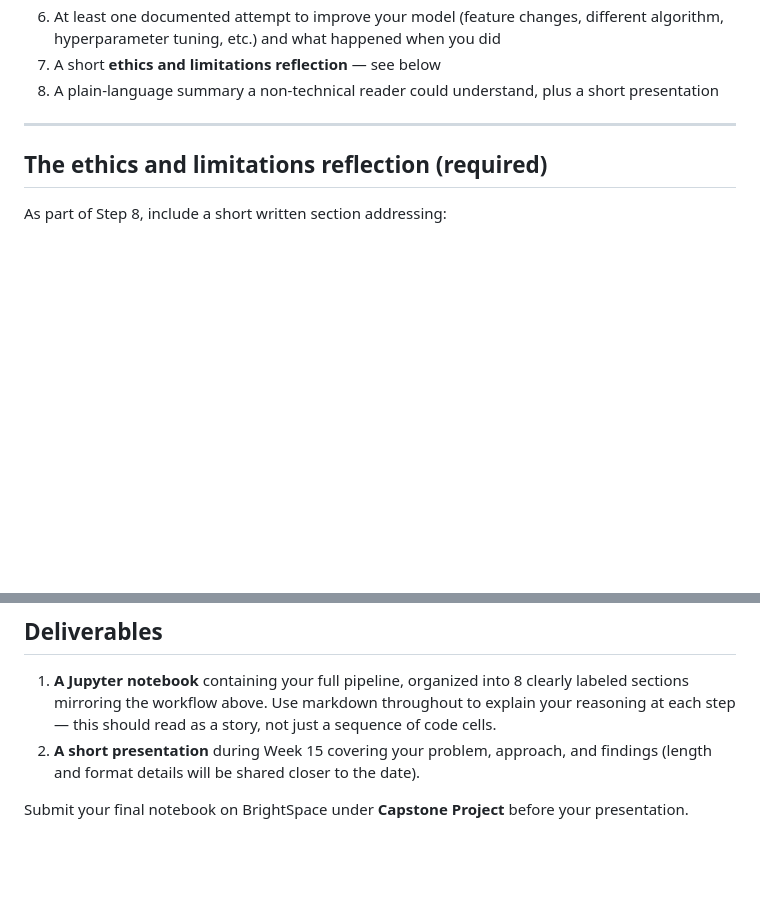
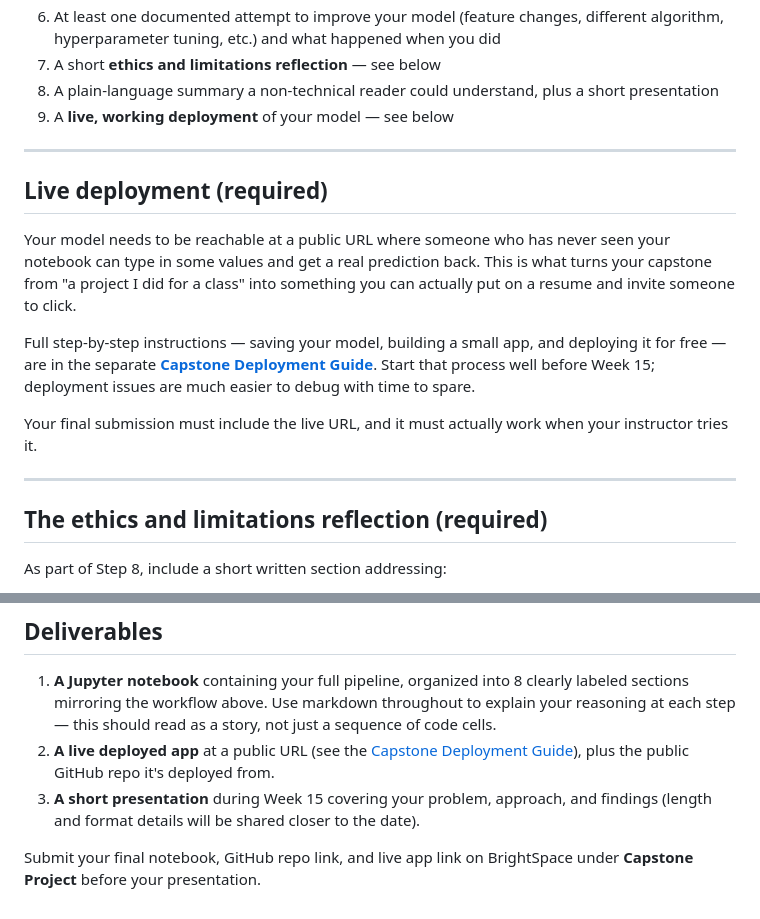
Before and after one commit to thitimas/cs383-fa26-materials-public, a Markdown page: capstone/capstone_project.md, 2 parts joined by grey strips. GitHub-like rendering; blank space fills up the shorter version.

Commit message:
Add required live deployment to capstone (Streamlit/HF Spaces deployment guide)

```diff
--- a/capstone/capstone_project.md
+++ b/capstone/capstone_project.md
@@ -32,6 +32,21 @@ MNIST, etc.) — the whole point is practicing on data nobody has already cleane
    hyperparameter tuning, etc.) and what happened when you did
 7. A short **ethics and limitations reflection** — see below
 8. A plain-language summary a non-technical reader could understand, plus a short presentation
+9. A **live, working deployment** of your model — see below
+
+---
+
+## Live deployment (required)
+
+Your model needs to be reachable at a public URL where someone who has never seen your notebook can type
+in some values and get a real prediction back. This is what turns your capstone from "a project I did for
+a class" into something you can actually put on a resume and invite someone to click.
+
+Full step-by-step instructions — saving your model, building a small app, and deploying it for free — are
+in the separate **[Capstone Deployment Guide](capstone_deployment_guide.md)**. Start that process well
+before Week 15; deployment issues are much easier to debug with time to spare.
+
+Your final submission must include the live URL, and it must actually work when your instructor tries it.
 
 ---
 
@@ -68,7 +83,10 @@ check on BrightSpace under their respective assignment entries.
 1. **A Jupyter notebook** containing your full pipeline, organized into 8 clearly labeled sections
    mirroring the workflow above. Use markdown throughout to explain your reasoning at each step — this
    should read as a story, not just a sequence of code cells.
-2. **A short presentation** during Week 15 covering your problem, approach, and findings (length and
+2. **A live deployed app** at a public URL (see the [Capstone Deployment Guide](capstone_deployment_guide.md)),
+   plus the public GitHub repo it's deployed from.
+3. **A short presentation** during Week 15 covering your problem, approach, and findings (length and
    format details will be shared closer to the date).
 
-Submit your final notebook on BrightSpace under **Capstone Project** before your presentation.
+Submit your final notebook, GitHub repo link, and live app link on BrightSpace under **Capstone Project**
+before your presentation.
```
Also changed, not shown: capstone/capstone_deployment_guide.md (added, +192 -0 lines).
